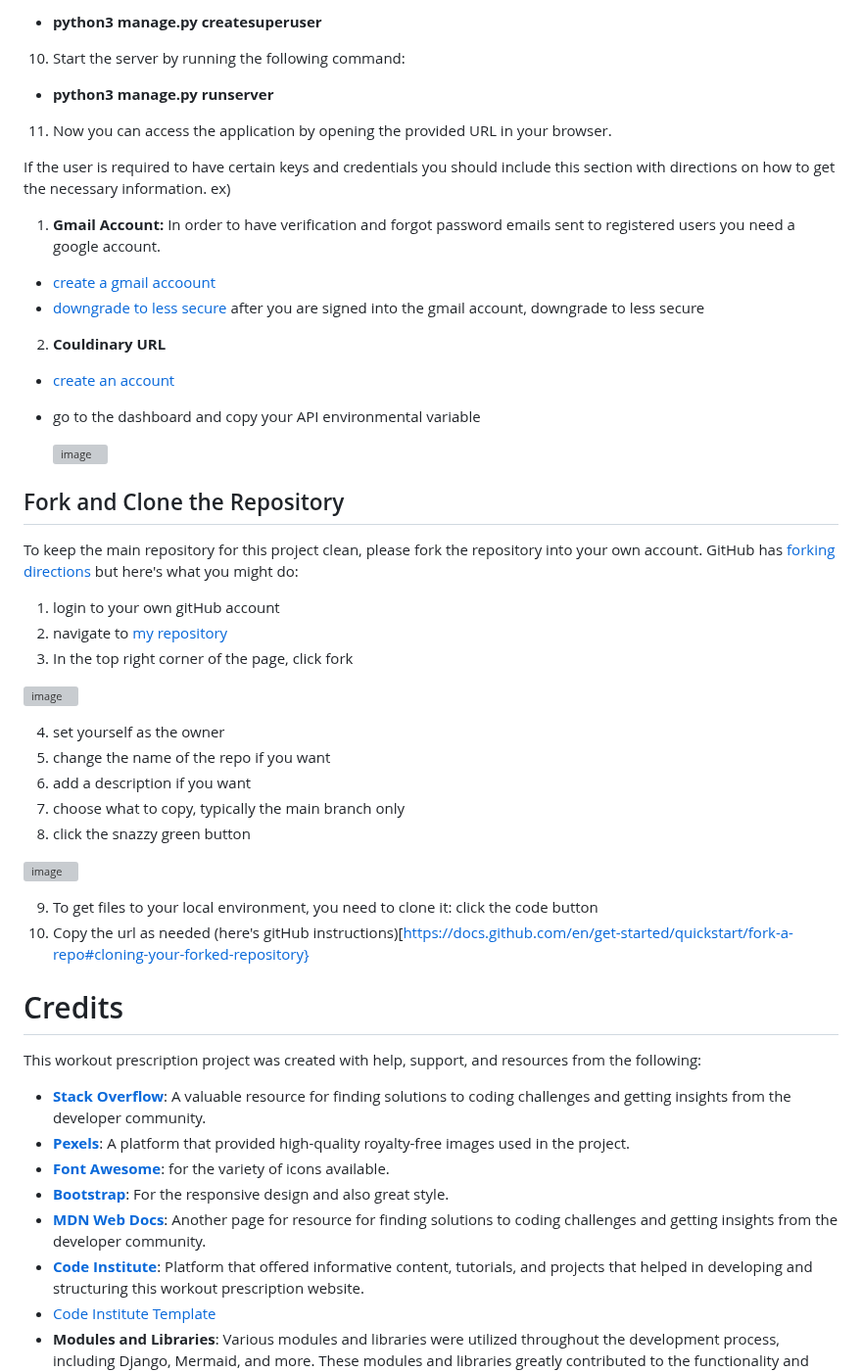
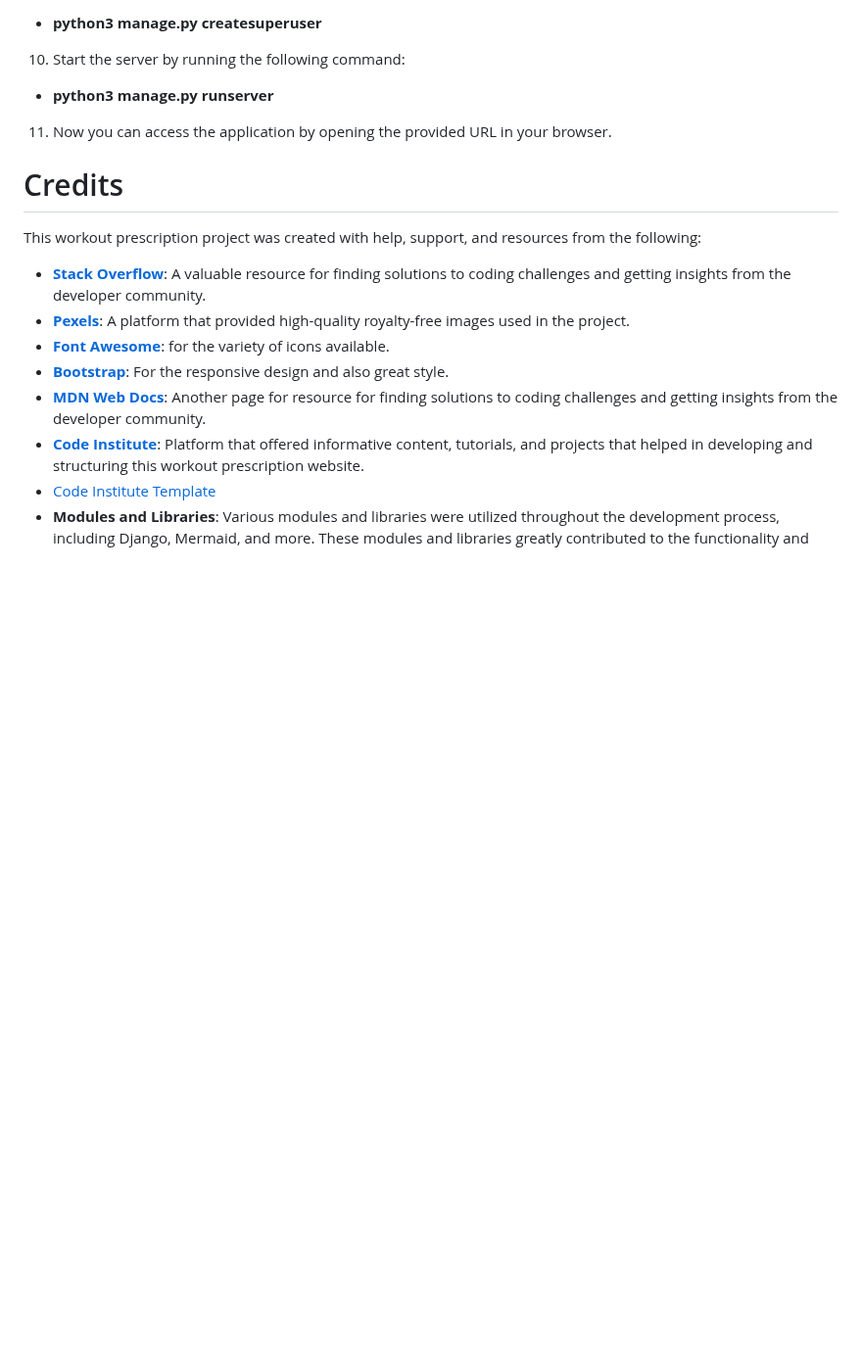
Before and after one commit to naragurgel/workout_prescription, a Markdown page: README.md, the part around one of its changes. Shown at 98% size. Drawn GitHub-style; blank space fills up the shorter version; grey boxes are pictures that could not be loaded.

```diff
--- a/README.md
+++ b/README.md
@@ -806,38 +834,6 @@ To get started with local development in GitPod or your preferred IDE, follow th
 - **python3 manage.py runserver**
 11. Now you can access the application by opening the provided URL in your browser.
 
-If the user is required to have certain keys and credentials you should include this section with directions on how to get the necessary information. ex)
-
-1. **Gmail Account:** In order to have verification and forgot password emails sent to registered users you need a
-   google account.
-  - [create a gmail accoount](https://accounts.google.com/signup)
-  - [downgrade to less secure](https://myaccount.google.com/lesssecureapps?pli=1) after you are signed into the gmail account, downgrade to less secure
-2. **Couldinary URL**
-  - [create an account](https://cloudinary.com/)
-  - go to the dashboard and copy your API environmental variable
-
-    <img width="1230" alt="image" src="https://user-images.githubusercontent.com/23039742/213839829-b4f349b3-419d-4ea2-bbca-90cf3c663bba.png">
-
-## Fork and Clone the Repository
-
-To keep the main repository for this project clean, please fork the repository into your own account. GitHub has [forking directions](https://docs.github.com/en/get-started/quickstart/fork-a-repo#forking-a-repository) but here's what you might do:
-1. login to your own gitHub account
-2. navigate to [my repository](https://github.com/naragurgel/workout_prescription)
-3. In the top right corner of the page, click fork
-
-![image](https://user-images.githubusercontent.com/23039742/213840378-e785eaa0-712b-468c-bcda-64fde56eae44.png)
-
-4. set yourself as the owner
-5. change the name of the repo if you want
-6. add a description if you want
-7. choose what to copy, typically the main branch only
-8. click the snazzy green button
-
-![image](https://user-images.githubusercontent.com/23039742/213840549-5bef12ae-198e-412b-84b6-0cc718b6fa1d.png)
-
-9. To get files to your local environment, you need to clone it: click the code button
-10. Copy the url as needed (here's gitHub instructions)[https://docs.github.com/en/get-started/quickstart/fork-a-repo#cloning-your-forked-repository}
-
 # Credits
 
 This workout prescription project was created with help, support, and resources from the following:
```
Also changed, not shown: other parts of README.md (+45 -17 lines).
